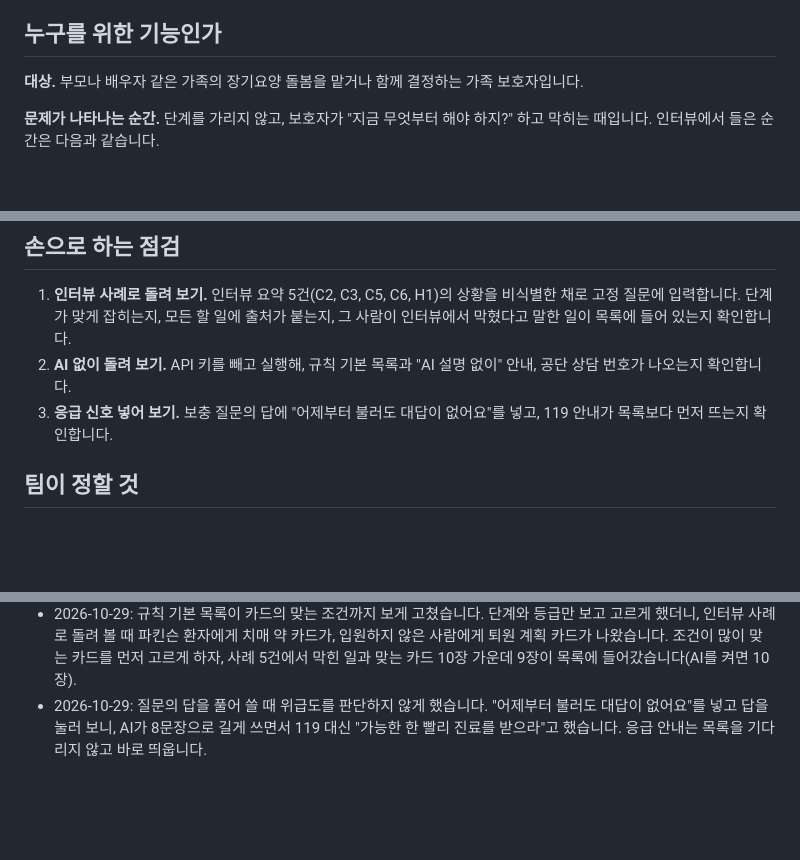
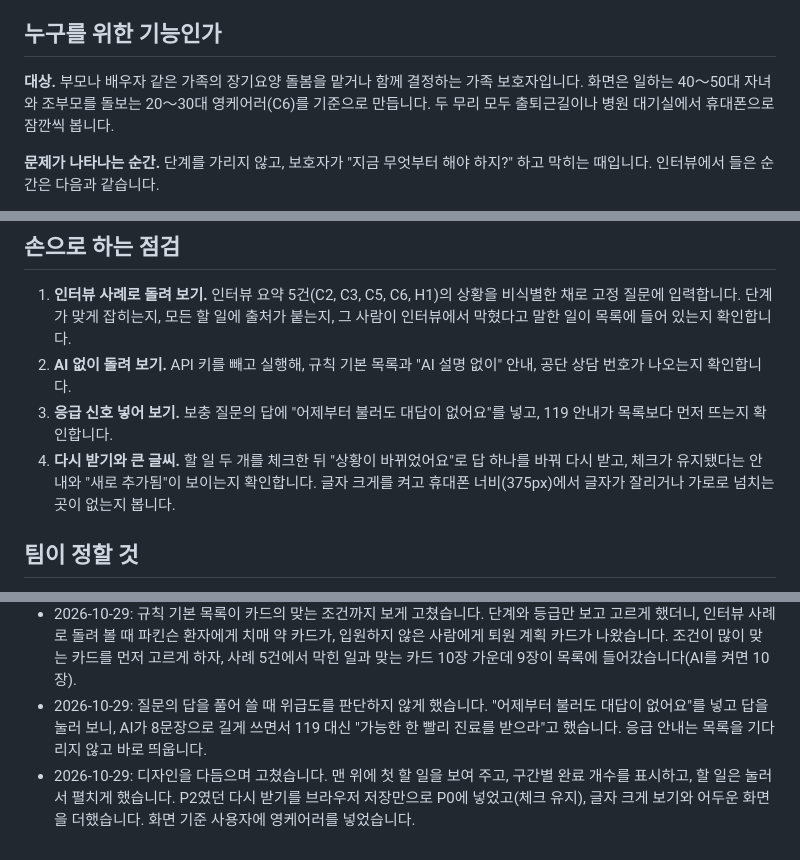
Before and after one commit to 4kmba/ltc-caregivers, a Markdown page: docs/specs/김영균-care-todo.md, 3 parts joined by grey strips. Drawn GitHub-style; blank space fills up the shorter version.

```diff
--- a/docs/specs/김영균-care-todo.md
+++ b/docs/specs/김영균-care-todo.md
@@ -10,7 +10,7 @@
 
 ## 누구를 위한 기능인가
 
-**대상.** 부모나 배우자 같은 가족의 장기요양 돌봄을 맡거나 함께 결정하는 가족 보호자입니다.
+**대상.** 부모나 배우자 같은 가족의 장기요양 돌봄을 맡거나 함께 결정하는 가족 보호자입니다. 화면은 일하는 40～50대 자녀와 조부모를 돌보는 20～30대 영케어러(C6)를 기준으로 만듭니다. 두 무리 모두 출퇴근길이나 병원 대기실에서 휴대폰으로 잠깐씩 봅니다.
 
 **문제가 나타나는 순간.** 단계를 가리지 않고, 보호자가 "지금 무엇부터 해야 하지?" 하고 막히는 때입니다. 인터뷰에서 들은 순간은 다음과 같습니다.
 
@@ -140,6 +155,7 @@ AI가 하는 일은 세 가지이고, 모두 팀이 만든 카드 안에서만
 1. **인터뷰 사례로 돌려 보기.** 인터뷰 요약 5건(C2, C3, C5, C6, H1)의 상황을 비식별한 채로 고정 질문에 입력합니다. 단계가 맞게 잡히는지, 모든 할 일에 출처가 붙는지, 그 사람이 인터뷰에서 막혔다고 말한 일이 목록에 들어 있는지 확인합니다.
 2. **AI 없이 돌려 보기.** API 키를 빼고 실행해, 규칙 기본 목록과 "AI 설명 없이" 안내, 공단 상담 번호가 나오는지 확인합니다.
 3. **응급 신호 넣어 보기.** 보충 질문의 답에 "어제부터 불러도 대답이 없어요"를 넣고, 119 안내가 목록보다 먼저 뜨는지 확인합니다.
+4. **다시 받기와 큰 글씨.** 할 일 두 개를 체크한 뒤 "상황이 바뀌었어요"로 답 하나를 바꿔 다시 받고, 체크가 유지됐다는 안내와 "새로 추가됨"이 보이는지 확인합니다. 글자 크게를 켜고 휴대폰 너비(375px)에서 글자가 잘리거나 가로로 넘치는 곳이 없는지 봅니다.
 
 ## 팀이 정할 것
 
@@ -152,3 +168,4 @@ AI가 하는 일은 세 가지이고, 모두 팀이 만든 카드 안에서만
 - 2026-10-29: HW6 프로토타입을 만들기 전에 고쳤습니다. 응급 안내에 109를 더했고, 목록과 답도 브라우저에 저장하게 했고, 안전 분류기가 거절하면 다른 모델로 다시 시도하게 했습니다. 혼자 만드는 프로토타입이라 카드 출처는 제출 전에 웹으로 직접 확인하기로 했습니다.
 - 2026-10-29: 규칙 기본 목록이 카드의 맞는 조건까지 보게 고쳤습니다. 단계와 등급만 보고 고르게 했더니, 인터뷰 사례로 돌려 볼 때 파킨슨 환자에게 치매 약 카드가, 입원하지 않은 사람에게 퇴원 계획 카드가 나왔습니다. 조건이 많이 맞는 카드를 먼저 고르게 하자, 사례 5건에서 막힌 일과 맞는 카드 10장 가운데 9장이 목록에 들어갔습니다(AI를 켜면 10장).
 - 2026-10-29: 질문의 답을 풀어 쓸 때 위급도를 판단하지 않게 했습니다. "어제부터 불러도 대답이 없어요"를 넣고 답을 눌러 보니, AI가 8문장으로 길게 쓰면서 119 대신 "가능한 한 빨리 진료를 받으라"고 했습니다. 응급 안내는 목록을 기다리지 않고 바로 띄웁니다.
+- 2026-10-29: 디자인을 다듬으며 고쳤습니다. 맨 위에 첫 할 일을 보여 주고, 구간별 완료 개수를 표시하고, 할 일은 눌러서 펼치게 했습니다. P2였던 다시 받기를 브라우저 저장만으로 P0에 넣었고(체크 유지), 글자 크게 보기와 어두운 화면을 더했습니다. 화면 기준 사용자에 영케어러를 넣었습니다.
```
Also changed, not shown: other parts of docs/specs/김영균-care-todo.md (+18 -3 lines).
